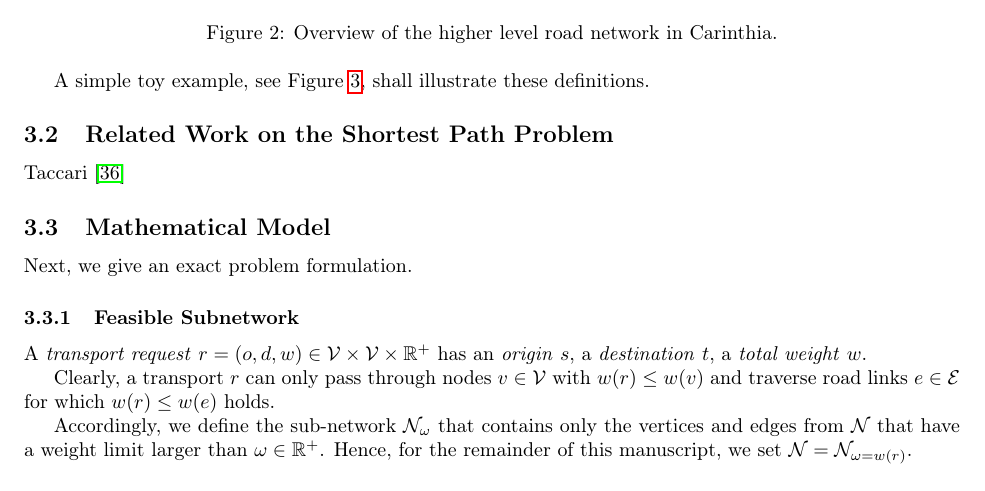
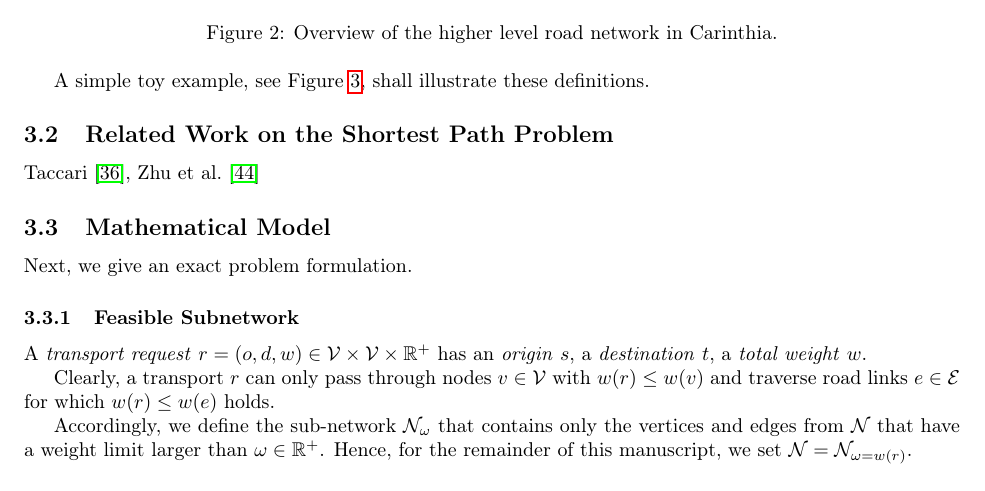
Before and after one commit to AAU-P-L/BridgeCapacitiesManuscript, a LaTeX paper (manuscript/main.tex, which reads manuscript/sec3_Model.tex): part of page 5 of 10, cut so that both start at the same text. Compiled offline with pdfLaTeX.

Commit message:
Update_model

```diff
--- a/manuscript/sec3_Model.tex
+++ b/manuscript/sec3_Model.tex
@@ -57,7 +57,7 @@ A simple toy example, see Figure \ref{fig_toy_example_1}, shall illustrate these
 
 \subsection{Related Work on the Shortest Path Problem}
 
-\citet{TACCARI2016122}
+\citet{TACCARI2016122, zhu2014vehicle}
 
 \subsection{Mathematical Model}
 
```
